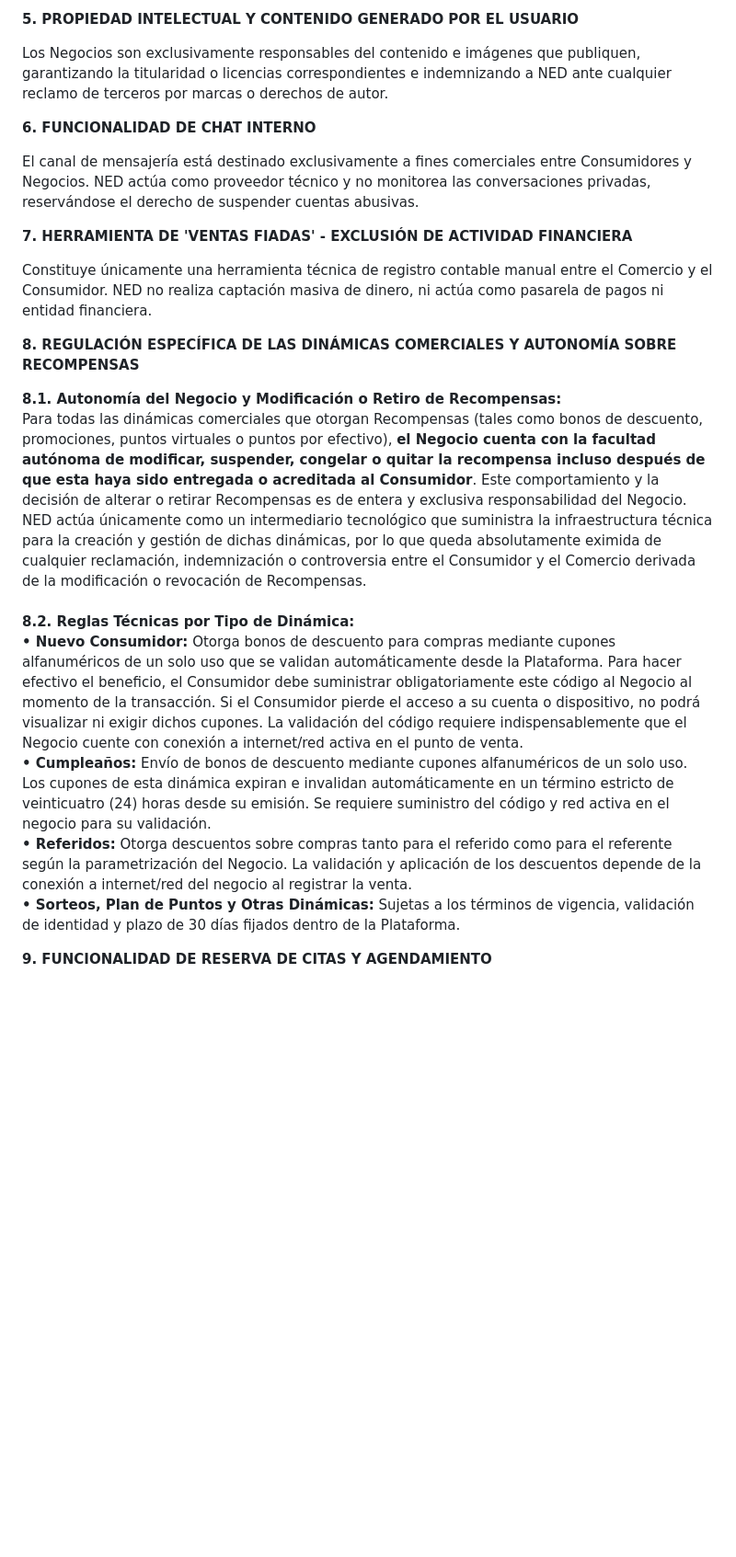
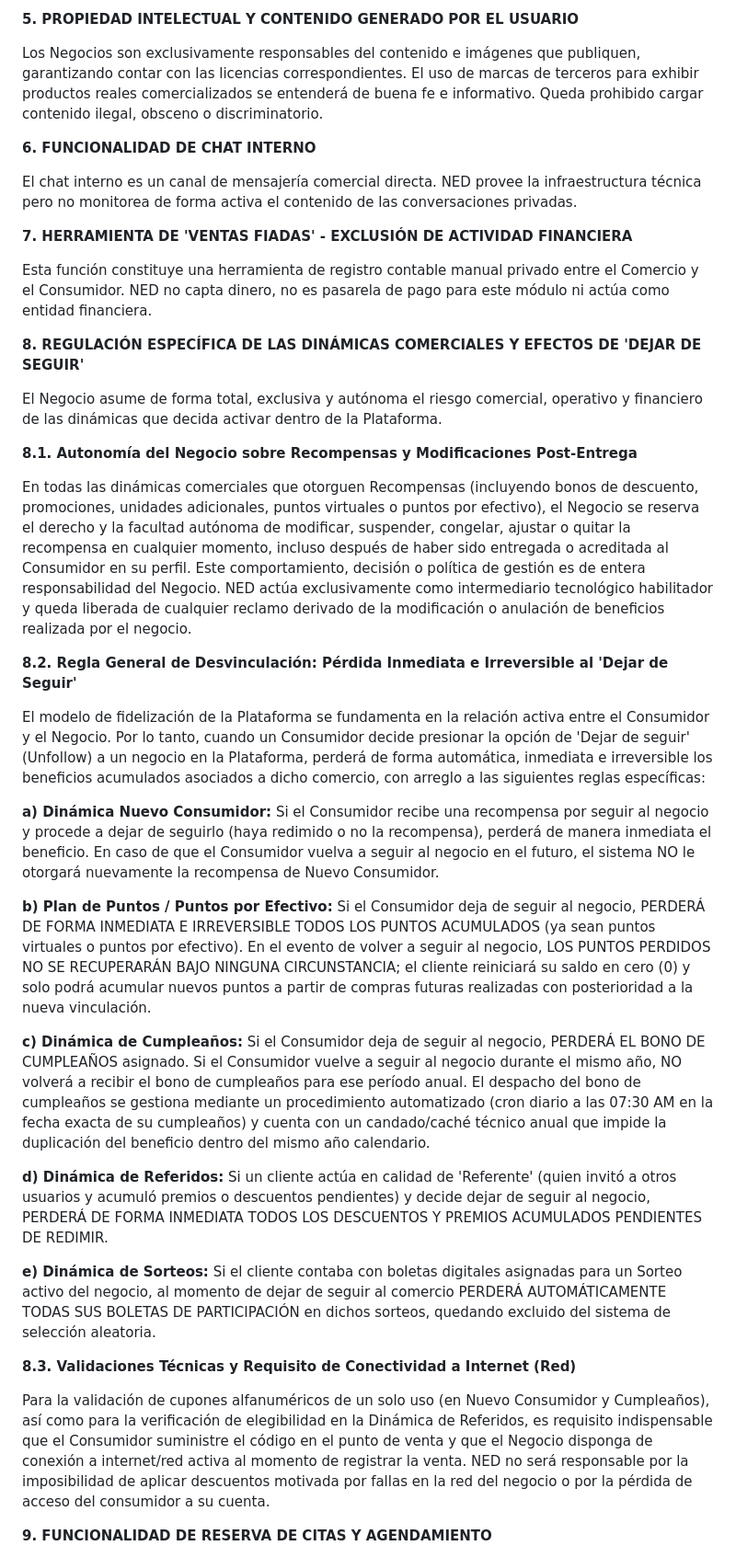
Before and after one commit to NED-System/Web, a Markdown page: pages/terminosycondiciones.md, the part around one of its changes. Shown at 92% size. Drawn GitHub-style; blank space fills up the shorter version.

```diff
--- a/pages/terminosycondiciones.md
+++ b/pages/terminosycondiciones.md
@@ -38,26 +48,41 @@ El Usuario autoriza el uso de capacidades del dispositivo móvil, despliegue de
 
 **5. PROPIEDAD INTELECTUAL Y CONTENIDO GENERADO POR EL USUARIO**
 
-Los Negocios son exclusivamente responsables del contenido e imágenes que publiquen, garantizando la titularidad o licencias correspondientes e indemnizando a NED ante cualquier reclamo de terceros por marcas o derechos de autor.
+Los Negocios son exclusivamente responsables del contenido e imágenes que publiquen, garantizando contar con las licencias correspondientes. El uso de marcas de terceros para exhibir productos reales comercializados se entenderá de buena fe e informativo. Queda prohibido cargar contenido ilegal, obsceno o discriminatorio.
 
 **6. FUNCIONALIDAD DE CHAT INTERNO**
 
-El canal de mensajería está destinado exclusivamente a fines comerciales entre Consumidores y Negocios. NED actúa como proveedor técnico y no monitorea las conversaciones privadas, reservándose el derecho de suspender cuentas abusivas.
+El chat interno es un canal de mensajería comercial directa. NED provee la infraestructura técnica pero no monitorea de forma activa el contenido de las conversaciones privadas.
 
 **7. HERRAMIENTA DE 'VENTAS FIADAS' - EXCLUSIÓN DE ACTIVIDAD FINANCIERA**
 
-Constituye únicamente una herramienta técnica de registro contable manual entre el Comercio y el Consumidor. NED no realiza captación masiva de dinero, ni actúa como pasarela de pagos ni entidad financiera.
+Esta función constituye una herramienta de registro contable manual privado entre el Comercio y el Consumidor. NED no capta dinero, no es pasarela de pago para este módulo ni actúa como entidad financiera.
 
-**8. REGULACIÓN ESPECÍFICA DE LAS DINÁMICAS COMERCIALES Y AUTONOMÍA SOBRE RECOMPENSAS**
+**8. REGULACIÓN ESPECÍFICA DE LAS DINÁMICAS COMERCIALES Y EFECTOS DE 'DEJAR DE SEGUIR'**
 
-**8.1. Autonomía del Negocio y Modificación o Retiro de Recompensas:**\
-Para todas las dinámicas comerciales que otorgan Recompensas (tales como bonos de descuento, promociones, puntos virtuales o puntos por efectivo), **el Negocio cuenta con la facultad autónoma de modificar, suspender, congelar o quitar la recompensa incluso después de que esta haya sido entregada o acreditada al Consumidor**. Este comportamiento y la decisión de alterar o retirar Recompensas es de entera y exclusiva responsabilidad del Negocio. NED actúa únicamente como un intermediario tecnológico que suministra la infraestructura técnica para la creación y gestión de dichas dinámicas, por lo que queda absolutamente eximida de cualquier reclamación, indemnización o controversia entre el Consumidor y el Comercio derivada de la modificación o revocación de Recompensas.\
-\
-**8.2. Reglas Técnicas por Tipo de Dinámica:\
-• Nuevo Consumidor:** Otorga bonos de descuento para compras mediante cupones alfanuméricos de un solo uso que se validan automáticamente desde la Plataforma. Para hacer efectivo el beneficio, el Consumidor debe suministrar obligatoriamente este código al Negocio al momento de la transacción. Si el Consumidor pierde el acceso a su cuenta o dispositivo, no podrá visualizar ni exigir dichos cupones. La validación del código requiere indispensablemente que el Negocio cuente con conexión a internet/red activa en el punto de venta.\
-**• Cumpleaños:** Envío de bonos de descuento mediante cupones alfanuméricos de un solo uso. Los cupones de esta dinámica expiran e invalidan automáticamente en un término estricto de veinticuatro (24) horas desde su emisión. Se requiere suministro del código y red activa en el negocio para su validación.\
-**• Referidos:** Otorga descuentos sobre compras tanto para el referido como para el referente según la parametrización del Negocio. La validación y aplicación de los descuentos depende de la conexión a internet/red del negocio al registrar la venta.\
-**• Sorteos, Plan de Puntos y Otras Dinámicas:** Sujetas a los términos de vigencia, validación de identidad y plazo de 30 días fijados dentro de la Plataforma.
+El Negocio asume de forma total, exclusiva y autónoma el riesgo comercial, operativo y financiero de las dinámicas que decida activar dentro de la Plataforma.
+
+**8.1. Autonomía del Negocio sobre Recompensas y Modificaciones Post-Entrega**
+
+En todas las dinámicas comerciales que otorguen Recompensas (incluyendo bonos de descuento, promociones, unidades adicionales, puntos virtuales o puntos por efectivo), el Negocio se reserva el derecho y la facultad autónoma de modificar, suspender, congelar, ajustar o quitar la recompensa en cualquier momento, incluso después de haber sido entregada o acreditada al Consumidor en su perfil. Este comportamiento, decisión o política de gestión es de entera responsabilidad del Negocio. NED actúa exclusivamente como intermediario tecnológico habilitador y queda liberada de cualquier reclamo derivado de la modificación o anulación de beneficios realizada por el negocio.
+
+**8.2. Regla General de Desvinculación: Pérdida Inmediata e Irreversible al 'Dejar de Seguir'**
+
+El modelo de fidelización de la Plataforma se fundamenta en la relación activa entre el Consumidor y el Negocio. Por lo tanto, cuando un Consumidor decide presionar la opción de 'Dejar de seguir' (Unfollow) a un negocio en la Plataforma, perderá de forma automática, inmediata e irreversible los beneficios acumulados asociados a dicho comercio, con arreglo a las siguientes reglas específicas:
+
+**a) Dinámica Nuevo Consumidor:**  Si el Consumidor recibe una recompensa por seguir al negocio y procede a dejar de seguirlo (haya redimido o no la recompensa), perderá de manera inmediata el beneficio. En caso de que el Consumidor vuelva a seguir al negocio en el futuro, el sistema NO le otorgará nuevamente la recompensa de Nuevo Consumidor.
+
+**b) Plan de Puntos / Puntos por Efectivo:**  Si el Consumidor deja de seguir al negocio, PERDERÁ DE FORMA INMEDIATA E IRREVERSIBLE TODOS LOS PUNTOS ACUMULADOS (ya sean puntos virtuales o puntos por efectivo). En el evento de volver a seguir al negocio, LOS PUNTOS PERDIDOS NO SE RECUPERARÁN BAJO NINGUNA CIRCUNSTANCIA; el cliente reiniciará su saldo en cero (0) y solo podrá acumular nuevos puntos a partir de compras futuras realizadas con posterioridad a la nueva vinculación.
+
+**c) Dinámica de Cumpleaños:**  Si el Consumidor deja de seguir al negocio, PERDERÁ EL BONO DE CUMPLEAÑOS asignado. Si el Consumidor vuelve a seguir al negocio durante el mismo año, NO volverá a recibir el bono de cumpleaños para ese período anual. El despacho del bono de cumpleaños se gestiona mediante un procedimiento automatizado (cron diario a las 07:30 AM en la fecha exacta de su cumpleaños) y cuenta con un candado/caché técnico anual que impide la duplicación del beneficio dentro del mismo año calendario.
+
+**d) Dinámica de Referidos:**  Si un cliente actúa en calidad de 'Referente' (quien invitó a otros usuarios y acumuló premios o descuentos pendientes) y decide dejar de seguir al negocio, PERDERÁ DE FORMA INMEDIATA TODOS LOS DESCUENTOS Y PREMIOS ACUMULADOS PENDIENTES DE REDIMIR.
+
+**e) Dinámica de Sorteos:**  Si el cliente contaba con boletas digitales asignadas para un Sorteo activo del negocio, al momento de dejar de seguir al comercio PERDERÁ AUTOMÁTICAMENTE TODAS SUS BOLETAS DE PARTICIPACIÓN en dichos sorteos, quedando excluido del sistema de selección aleatoria.
+
+**8.3. Validaciones Técnicas y Requisito de Conectividad a Internet (Red)**
+
+Para la validación de cupones alfanuméricos de un solo uso (en Nuevo Consumidor y Cumpleaños), así como para la verificación de elegibilidad en la Dinámica de Referidos, es requisito indispensable que el Consumidor suministre el código en el punto de venta y que el Negocio disponga de conexión a internet/red activa al momento de registrar la venta. NED no será responsable por la imposibilidad de aplicar descuentos motivada por fallas en la red del negocio o por la pérdida de acceso del consumidor a su cuenta.
 
 **9. FUNCIONALIDAD DE RESERVA DE CITAS Y AGENDAMIENTO**
 
```
Also changed, not shown: other parts of pages/terminosycondiciones.md (+48 -44 lines).
